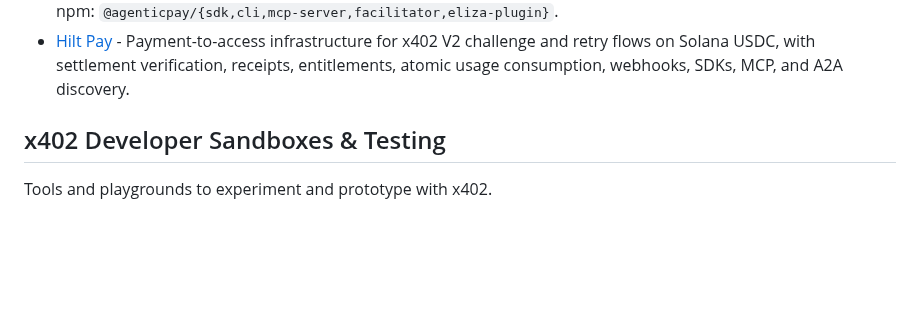
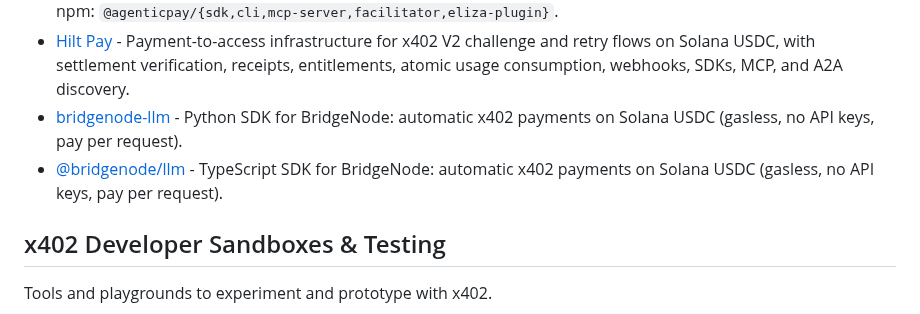
Before and after one commit to michielpost/x402-dev, a Markdown page: Projects.md, the part around the change. Drawn GitHub-style; blank space fills up the shorter version.

Commit message:
Add BridgeNode SDKs (Python + TypeScript) to Developer Tools

```diff
--- a/Projects.md
+++ b/Projects.md
@@ -76,6 +76,8 @@ Libraries, SDKs, and dev tools for building with x402.
 - [cipher-x402-mcp](https://github.com/cryptomotifs/cipher-x402-mcp) - MCP server exposing 8 CIPHER x402-gated tools to Claude/Cursor/VS Code. Agents auto-pay USDC per tool call.
 - [agenticpay](https://github.com/krystiangw/agenticpay) - Open-source TypeScript x402 stack for MCP on Solana: SDK, CLI, paywall middleware, **first OSS self-hostable facilitator**, Eliza plugin. Hosted devnet endpoint, live Claude Opus demo paying autonomously. MIT. npm: `@agenticpay/{sdk,cli,mcp-server,facilitator,eliza-plugin}`.
 - [Hilt Pay](https://www.hilt.so/x402) - Payment-to-access infrastructure for x402 V2 challenge and retry flows on Solana USDC, with settlement verification, receipts, entitlements, atomic usage consumption, webhooks, SDKs, MCP, and A2A discovery.
+- [bridgenode-llm](https://pypi.org/project/bridgenode-llm) - Python SDK for BridgeNode: automatic x402 payments on Solana USDC (gasless, no API keys, pay per request).
+- [@bridgenode/llm](https://www.npmjs.com/package/@bridgenode/llm) - TypeScript SDK for BridgeNode: automatic x402 payments on Solana USDC (gasless, no API keys, pay per request).
 
 ## x402 Developer Sandboxes & Testing
 Tools and playgrounds to experiment and prototype with x402.
```
